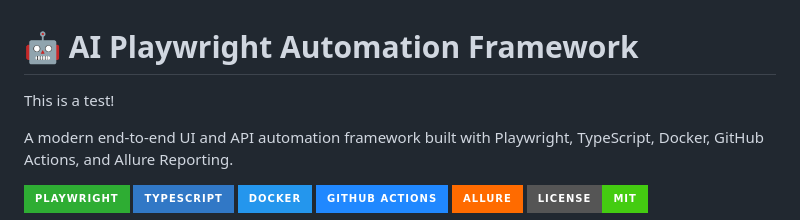
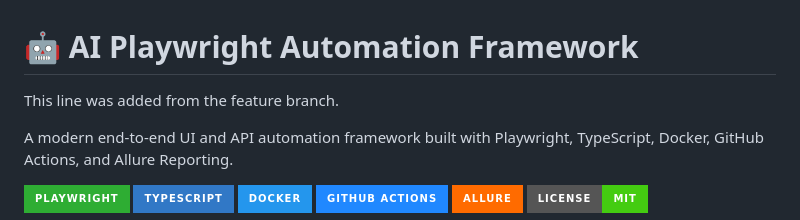
Before and after one commit to latanyaj82-wq/ai-playwright-automation-framework, a Markdown page: README.md, the part around the change. GitHub-like rendering; badges without logos.

Commit message:
SCRUM-113: Add feature branch text

```diff
--- a/README.md
+++ b/README.md
@@ -1,6 +1,6 @@
 # 🤖 AI Playwright Automation Framework
 
-This is a test!
+This line was added from the feature branch.
 
 A modern end-to-end UI and API automation framework built with Playwright, TypeScript, Docker, GitHub Actions, and Allure Reporting.
 
```
